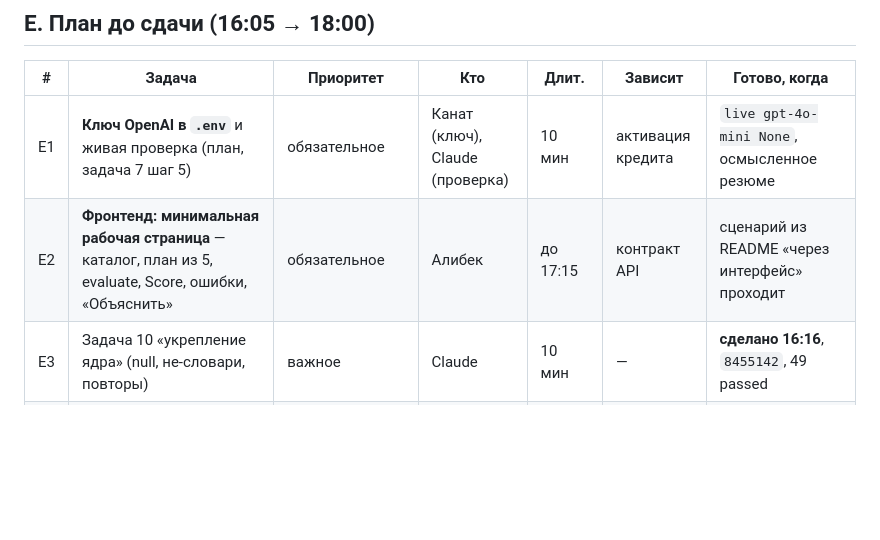
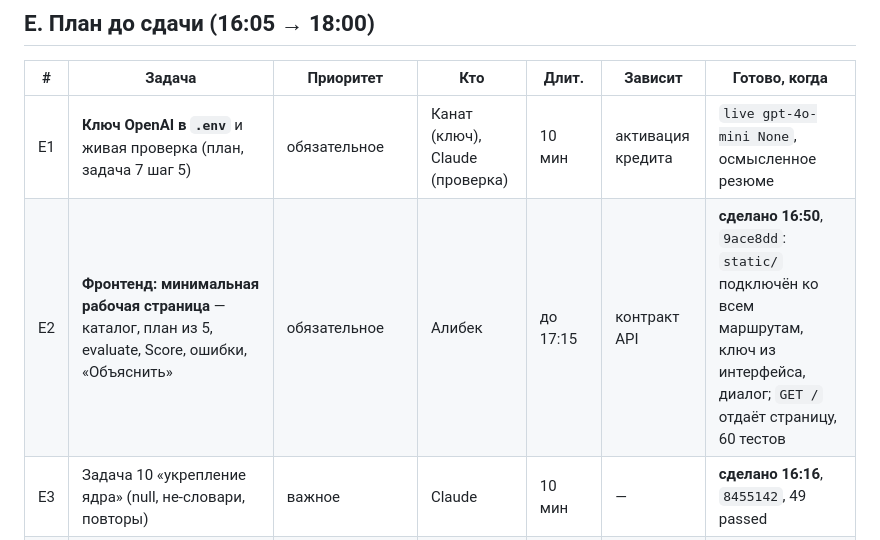
Before and after one commit to BAITC-Hacks/hack-e4dfa205-avm-ai, a Markdown page: docs/akim-analysis-final-plan.md, the part around the change. GitHub-like rendering; blank space fills up the shorter version.

```diff
--- a/docs/akim-analysis-final-plan.md
+++ b/docs/akim-analysis-final-plan.md
@@ -141,7 +141,7 @@ static/ (HTML/JS)  ──JSON, только ID──▶  app.py (FastAPI, sync-
 | # | Задача | Приоритет | Кто | Длит. | Зависит | Готово, когда |
 |---|---|---|---|---|---|---|
 | E1 | **Ключ OpenAI в `.env`** и живая проверка (план, задача 7 шаг 5) | обязательное | Канат (ключ), Claude (проверка) | 10 мин | активация кредита | `live gpt-4o-mini None`, осмысленное резюме |
-| E2 | **Фронтенд: минимальная рабочая страница** — каталог, план из 5, evaluate, Score, ошибки, «Объяснить» | обязательное | Алибек | до 17:15 | контракт API | сценарий из README «через интерфейс» проходит |
+| E2 | **Фронтенд: минимальная рабочая страница** — каталог, план из 5, evaluate, Score, ошибки, «Объяснить» | обязательное | Алибек | до 17:15 | контракт API | **сделано 16:50**, `9ace8dd`: `static/` подключён ко всем маршрутам, ключ из интерфейса, диалог; `GET /` отдаёт страницу, 60 тестов |
 | E3 | Задача 10 «укрепление ядра» (null, не-словари, повторы) | важное | Claude | 10 мин | — | **сделано 16:16**, `8455142`, 49 passed |
 | E4 | Задача 11: перебор, топ, банк ответов (`ranking.py`, `templates.py`, новый `explain.py`, `data/top_sets.json`) | важное отличие | Claude | 25 мин | E3 | **сделано 16:24**, `c711338`: 694 395 / 57,23673 за 17 с |
 | E5 | Задача 12: `app.py` с `X-OpenAI-Key`, `/api/top`, `rank`, `/api/chat`, `/api/ai/check` + `tests/test_bank.py` | важное отличие | Claude | 20 мин | E4 | **сделано 16:29**, `f839299`, 58 passed |
```
Also changed, not shown: README.md (+2 -2 lines).
